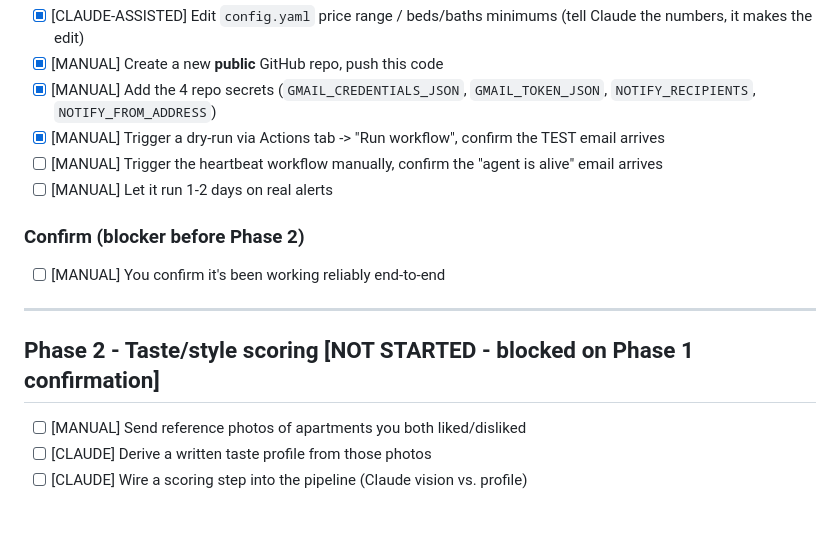
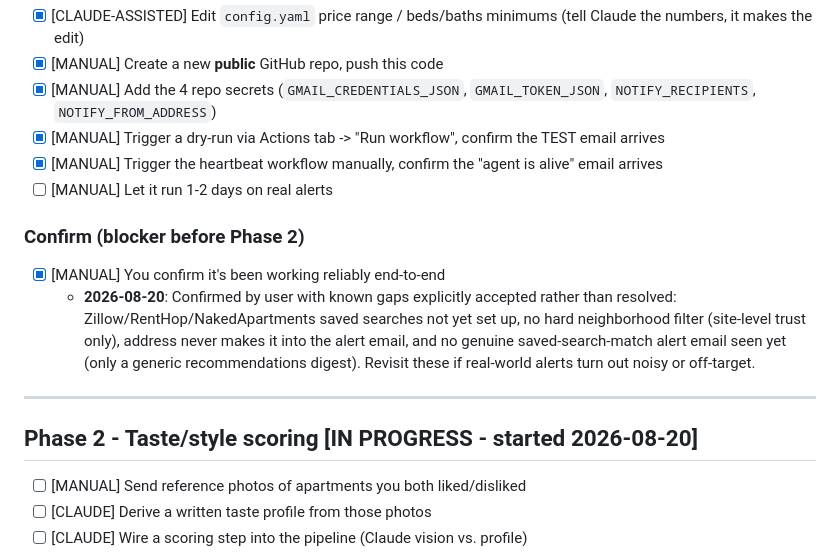
Before and after one commit to elboy3/DingleBell, a Markdown page: STATUS.md, the part around the change. Drawn GitHub-style; blank space fills up the shorter version.

Commit message:
Confirm Phase 1 working (with known gaps accepted); start Phase 2

```diff
--- a/STATUS.md
+++ b/STATUS.md
@@ -45,15 +45,22 @@ not just a static checklist.
 - [x] [MANUAL] Create a new **public** GitHub repo, push this code
 - [x] [MANUAL] Add the 4 repo secrets (`GMAIL_CREDENTIALS_JSON`, `GMAIL_TOKEN_JSON`, `NOTIFY_RECIPIENTS`, `NOTIFY_FROM_ADDRESS`)
 - [x] [MANUAL] Trigger a dry-run via Actions tab -> "Run workflow", confirm the TEST email arrives
-- [ ] [MANUAL] Trigger the heartbeat workflow manually, confirm the "agent is alive" email arrives
+- [x] [MANUAL] Trigger the heartbeat workflow manually, confirm the "agent is alive" email arrives
 - [ ] [MANUAL] Let it run 1-2 days on real alerts
 
 ### Confirm (blocker before Phase 2)
-- [ ] [MANUAL] You confirm it's been working reliably end-to-end
+- [x] [MANUAL] You confirm it's been working reliably end-to-end
+  - **2026-08-20**: Confirmed by user with known gaps explicitly accepted
+    rather than resolved: Zillow/RentHop/NakedApartments saved searches
+    not yet set up, no hard neighborhood filter (site-level trust only),
+    address never makes it into the alert email, and no genuine
+    saved-search-match alert email seen yet (only a generic
+    recommendations digest). Revisit these if real-world alerts turn out
+    noisy or off-target.
 
 ---
 
-## Phase 2 - Taste/style scoring [NOT STARTED - blocked on Phase 1 confirmation]
+## Phase 2 - Taste/style scoring [IN PROGRESS - started 2026-08-20]
 
 - [ ] [MANUAL] Send reference photos of apartments you both liked/disliked
 - [ ] [CLAUDE] Derive a written taste profile from those photos
```
